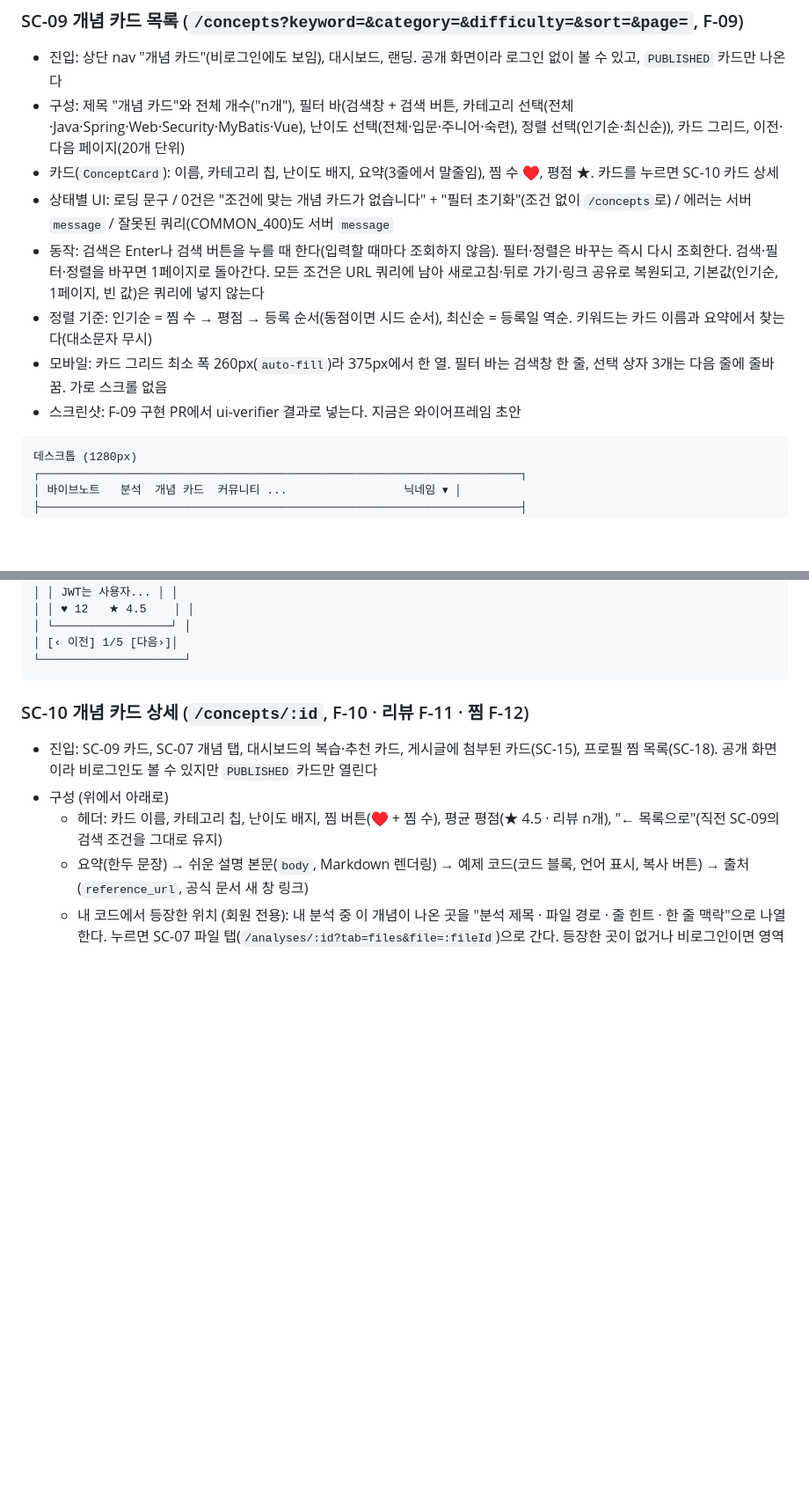
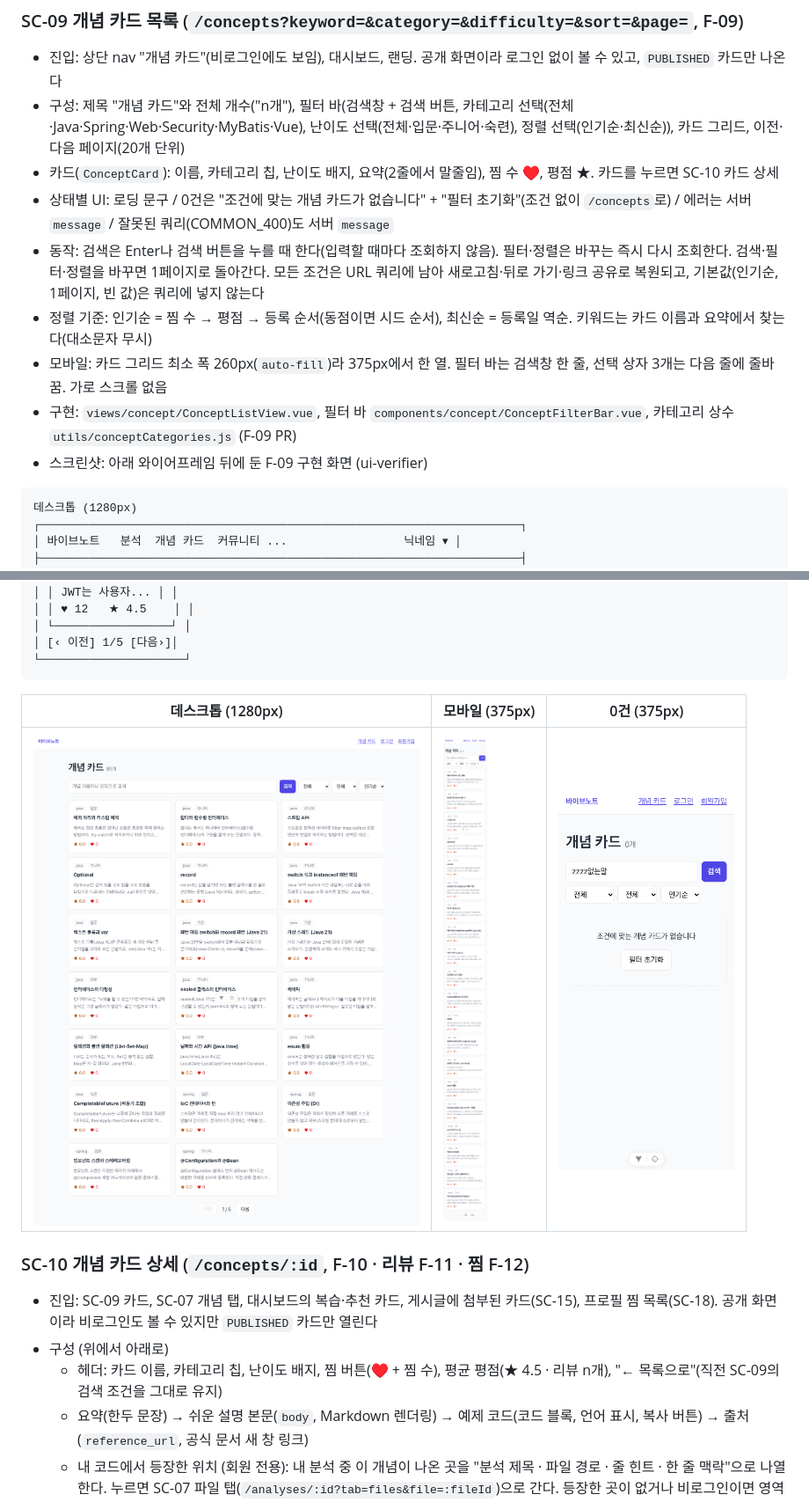
Before and after one commit to whans1996/final, a Markdown page: docs/산출물/06-화면설계서.md, 2 parts joined by grey strips. Shown at 88% size. GitHub-like rendering; pictures changed too: docs/산출물/screens/SC-09-empty-mobile.png (added), docs/산출물/screens/SC-09-list-desktop.png (added), docs/산출물/screens/SC-09-list-mobile.png (added); blank space fills up the shorter version.

````diff
--- a/docs/산출물/06-화면설계서.md
+++ b/docs/산출물/06-화면설계서.md
@@ -148,12 +148,13 @@ flowchart LR
 
 - 진입: 상단 nav "개념 카드"(비로그인에도 보임), 대시보드, 랜딩. 공개 화면이라 로그인 없이 볼 수 있고, `PUBLISHED` 카드만 나온다
 - 구성: 제목 "개념 카드"와 전체 개수("n개"), 필터 바(검색창 + 검색 버튼, 카테고리 선택(전체·Java·Spring·Web·Security·MyBatis·Vue), 난이도 선택(전체·입문·주니어·숙련), 정렬 선택(인기순·최신순)), 카드 그리드, 이전·다음 페이지(20개 단위)
-- 카드(`ConceptCard`): 이름, 카테고리 칩, 난이도 배지, 요약(3줄에서 말줄임), 찜 수 ♥, 평점 ★. 카드를 누르면 SC-10 카드 상세
+- 카드(`ConceptCard`): 이름, 카테고리 칩, 난이도 배지, 요약(2줄에서 말줄임), 찜 수 ♥, 평점 ★. 카드를 누르면 SC-10 카드 상세
 - 상태별 UI: 로딩 문구 / 0건은 "조건에 맞는 개념 카드가 없습니다" + "필터 초기화"(조건 없이 `/concepts`로) / 에러는 서버 `message` / 잘못된 쿼리(COMMON_400)도 서버 `message`
 - 동작: 검색은 Enter나 검색 버튼을 누를 때 한다(입력할 때마다 조회하지 않음). 필터·정렬은 바꾸는 즉시 다시 조회한다. 검색·필터·정렬을 바꾸면 1페이지로 돌아간다. 모든 조건은 URL 쿼리에 남아 새로고침·뒤로 가기·링크 공유로 복원되고, 기본값(인기순, 1페이지, 빈 값)은 쿼리에 넣지 않는다
 - 정렬 기준: 인기순 = 찜 수 → 평점 → 등록 순서(동점이면 시드 순서), 최신순 = 등록일 역순. 키워드는 카드 이름과 요약에서 찾는다(대소문자 무시)
 - 모바일: 카드 그리드 최소 폭 260px(`auto-fill`)라 375px에서 한 열. 필터 바는 검색창 한 줄, 선택 상자 3개는 다음 줄에 줄바꿈. 가로 스크롤 없음
-- 스크린샷: F-09 구현 PR에서 ui-verifier 결과로 넣는다. 지금은 와이어프레임 초안
+- 구현: `views/concept/ConceptListView.vue`, 필터 바 `components/concept/ConceptFilterBar.vue`, 카테고리 상수 `utils/conceptCategories.js` (F-09 PR)
+- 스크린샷: 아래 와이어프레임 뒤에 둔 F-09 구현 화면 (ui-verifier)
 
 ```
 데스크톱 (1280px)
@@ -192,6 +193,10 @@ flowchart LR
 │ [‹ 이전] 1/5 [다음›]│
 └─────────────────────┘
 ```
+
+| 데스크톱 (1280px) | 모바일 (375px) | 0건 (375px) |
+|---|---|---|
+| <img src="screens/SC-09-list-desktop.png" width="480"> | <img src="screens/SC-09-list-mobile.png" width="200"> | <img src="screens/SC-09-empty-mobile.png" width="200"> |
 
 ### SC-10 개념 카드 상세 (`/concepts/:id`, F-10 · 리뷰 F-11 · 찜 F-12)
 
````
Also changed, not shown: docs/handoff/NOW-js.md (+9 -8 lines), docs/specs/F-09-concept-list.md (+3 -3 lines), 3 other files.
